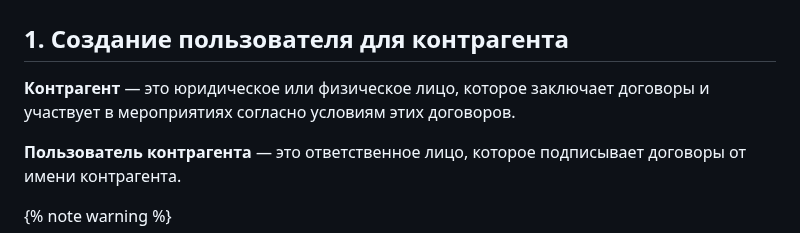
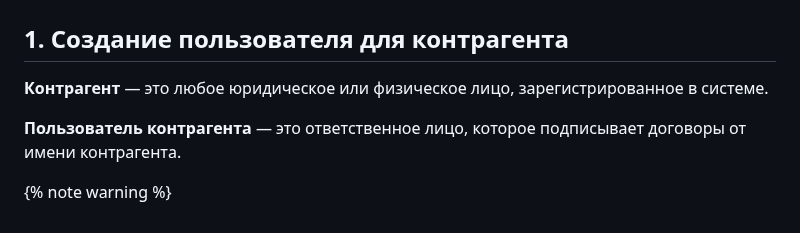
Before and after one commit to lebelena/diplodoc-example, a Markdown page: docs/ru/how_to_counterparty.md, the part around the change. Drawn GitHub-style.

```diff
--- a/docs/ru/how_to_counterparty.md
+++ b/docs/ru/how_to_counterparty.md
@@ -2,7 +2,7 @@
 
 ## 1. Создание пользователя для контрагента
 
-**Контрагент** — это юридическое или физическое лицо, которое заключает договоры и участвует в мероприятиях согласно условиям этих договоров.
+**Контрагент** — это любое юридическое или физическое лицо, зарегистрированное в системе.
 
 **Пользователь контрагента** — это ответственное лицо, которое подписывает договоры от имени контрагента.
 
```
Also changed, not shown: docs/ru/how_to_task.md (+1 -1 lines).
